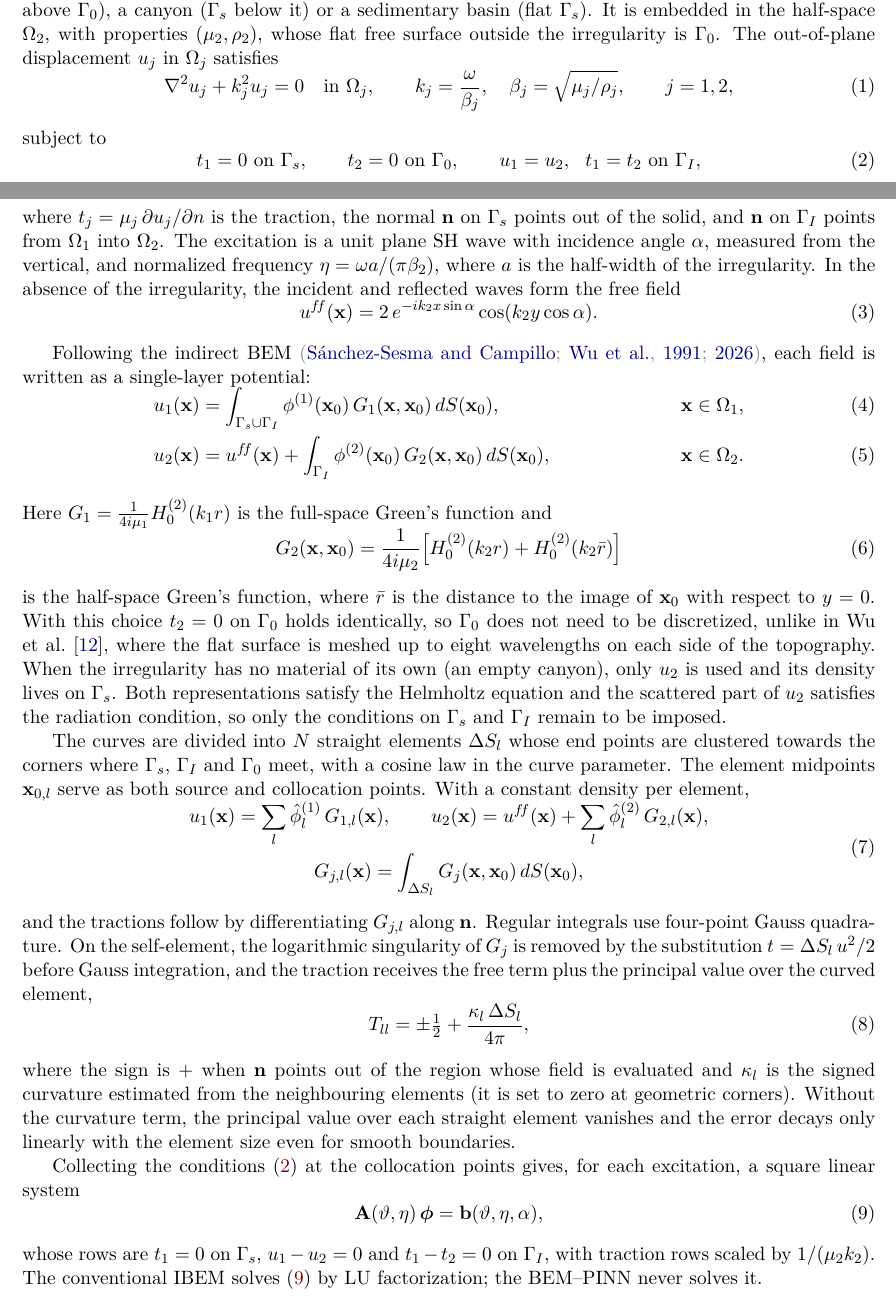
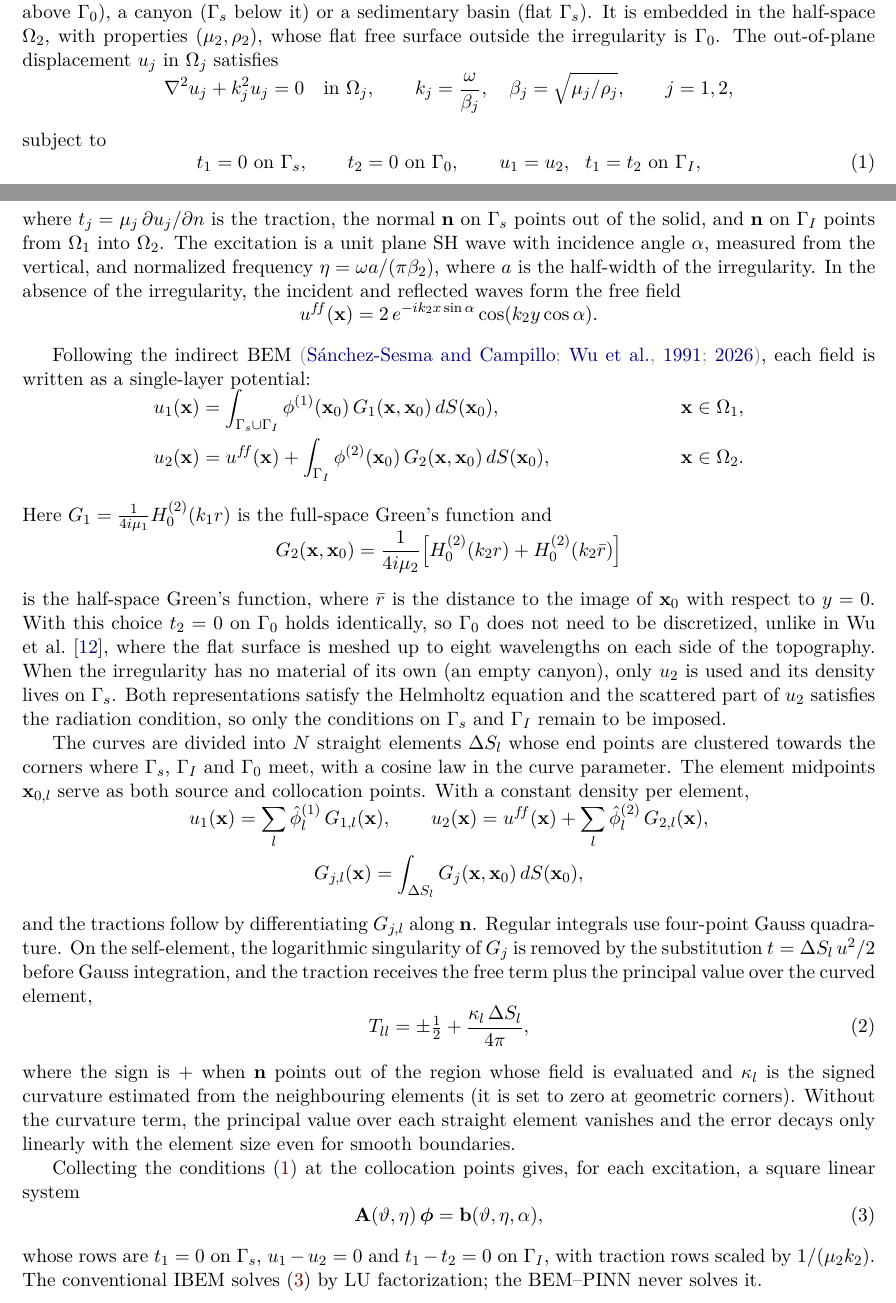
Before and after one commit to oscar-rincon/bem-pinns-inverse-problems, a LaTeX paper (paper/main.tex): two parts of pages 4 and 5 of 24, joined at a grey line, cut so that both start at the same text. Compiled offline with pdfLaTeX.

Commit message:
Update main.tex to improve equation formatting and clarity

```diff
--- a/paper/main.tex
+++ b/paper/main.tex
@@ -127,11 +127,11 @@ The inversion strategy extends the BEM--PINN formulation of \citet{wu_novel_2026
 \subsection{Forward model}
 
 We consider antiplane (SH) motion with time dependence $e^{i\omega t}$, horizontal coordinate $x$ and vertical coordinate $y$ pointing upwards, so that the half-space occupies $y<0$. The irregularity $\Omega_1$, with shear modulus $\mu_1$ and density $\rho_1$, is bounded by the free surface $\Gamma_s$ and the interface $\Gamma_I$. It may be a hill ($\Gamma_s$ above $\Gamma_0$), a canyon ($\Gamma_s$ below it) or a sedimentary basin (flat $\Gamma_s$). It is embedded in the half-space $\Omega_2$, with properties $(\mu_2,\rho_2)$, whose flat free surface outside the irregularity is $\Gamma_0$. The out-of-plane displacement $u_j$ in $\Omega_j$ satisfies
-\begin{equation}
+\begin{equation*}
   \nabla^2 u_j + k_j^2 u_j = 0 \quad \text{in } \Omega_j,
   \qquad k_j = \frac{\omega}{\beta_j},\quad \beta_j = \sqrt{\mu_j/\rho_j},
   \qquad j = 1,2,
-\end{equation}
+\end{equation*}
 subject to
 \begin{equation}\label{eq:bcs}
   t_1 = 0 \ \text{on } \Gamma_s, \qquad
@@ -139,33 +139,33 @@ subject to
   u_1 = u_2,\ \ t_1 = t_2 \ \text{on } \Gamma_I,
 \end{equation}
 where $t_j = \mu_j\,\partial u_j/\partial n$ is the traction, the normal $\mathbf{n}$ on $\Gamma_s$ points out of the solid, and $\mathbf{n}$ on $\Gamma_I$ points from $\Omega_1$ into $\Omega_2$. The excitation is a unit plane SH wave with incidence angle $\alpha$, measured from the vertical, and normalized frequency $\eta = \omega a/(\pi\beta_2)$, where $a$ is the half-width of the irregularity. In the absence of the irregularity, the incident and reflected waves form the free field
-\begin{equation}
+\begin{equation*}
   u^{f\!f}(\mathbf{x}) = 2\, e^{-ik_2 x\sin\alpha}\cos(k_2 y\cos\alpha).
-\end{equation}
+\end{equation*}
 
 Following the indirect BEM \citep{SanchezSesma1991,wu_novel_2026}, each field is written as a single-layer potential:
-\begin{align}
+\begin{align*}
   u_1(\mathbf{x}) &= \int_{\Gamma_s\cup\Gamma_I}
      \phi^{(1)}(\mathbf{x}_0)\, G_1(\mathbf{x},\mathbf{x}_0)\, dS(\mathbf{x}_0),
-     & \mathbf{x}&\in\Omega_1, \label{eq:u1}\\
+     & \mathbf{x}&\in\Omega_1,\\
   u_2(\mathbf{x}) &= u^{f\!f}(\mathbf{x}) + \int_{\Gamma_I}
      \phi^{(2)}(\mathbf{x}_0)\, G_2(\mathbf{x},\mathbf{x}_0)\, dS(\mathbf{x}_0),
-     & \mathbf{x}&\in\Omega_2. \label{eq:u2}
-\end{align}
+     & \mathbf{x}&\in\Omega_2.
+\end{align*}
 Here $G_1 = \frac{1}{4i\mu_1}H_0^{(2)}(k_1 r)$ is the full-space Green's function and
-\begin{equation}
+\begin{equation*}
   G_2(\mathbf{x},\mathbf{x}_0) = \frac{1}{4i\mu_2}\Bigl[H_0^{(2)}(k_2 r) + H_0^{(2)}(k_2 \bar r)\Bigr]
-\end{equation}
+\end{equation*}
 is the half-space Green's function, where $\bar r$ is the distance to the image of $\mathbf{x}_0$ with respect to $y=0$. With this choice $t_2=0$ on $\Gamma_0$ holds identically, so $\Gamma_0$ does not need to be discretized, unlike in \citet{wu_novel_2026}, where the flat surface is meshed up to eight wavelengths on each side of the topography. When the irregularity has no material of its own (an empty canyon), only $u_2$ is used and its density lives on $\Gamma_s$. Both representations satisfy the Helmholtz equation and the scattered part of $u_2$ satisfies the radiation condition, so only the conditions on $\Gamma_s$ and $\Gamma_I$ remain to be imposed.
 
 The curves are divided into $N$ straight elements $\Delta S_l$ whose end points are clustered towards the corners where $\Gamma_s$, $\Gamma_I$ and $\Gamma_0$ meet, with a cosine law in the curve parameter. The element midpoints $\mathbf{x}_{0,l}$ serve as both source and collocation points. With a constant density per element,
-\begin{equation}\label{eq:discrete}
+\begin{equation*}
   \begin{gathered}
   u_1(\mathbf{x}) = \sum_{l} \hat\phi^{(1)}_l\, G_{1,l}(\mathbf{x}),\qquad
   u_2(\mathbf{x}) = u^{f\!f}(\mathbf{x}) + \sum_{l} \hat\phi^{(2)}_l\, G_{2,l}(\mathbf{x}),\\
   G_{j,l}(\mathbf{x}) = \int_{\Delta S_l} G_j(\mathbf{x},\mathbf{x}_0)\, dS(\mathbf{x}_0),
   \end{gathered}
-\end{equation}
+\end{equation*}
 and the tractions follow by differentiating $G_{j,l}$ along $\mathbf{n}$. Regular integrals use four-point Gauss quadrature. On the self-element, the logarithmic singularity of $G_j$ is removed by the substitution $t=\Delta S_l\,u^2/2$ before Gauss integration, and the traction receives the free term plus the principal value over the curved element,
 \begin{equation}\label{eq:selfterm}
   T_{ll} = \pm\tfrac12 + \frac{\kappa_l\,\Delta S_l}{4\pi},
```
Also changed, not shown: paper/main.pdf, paper/main.tex (20 more changed lines).
